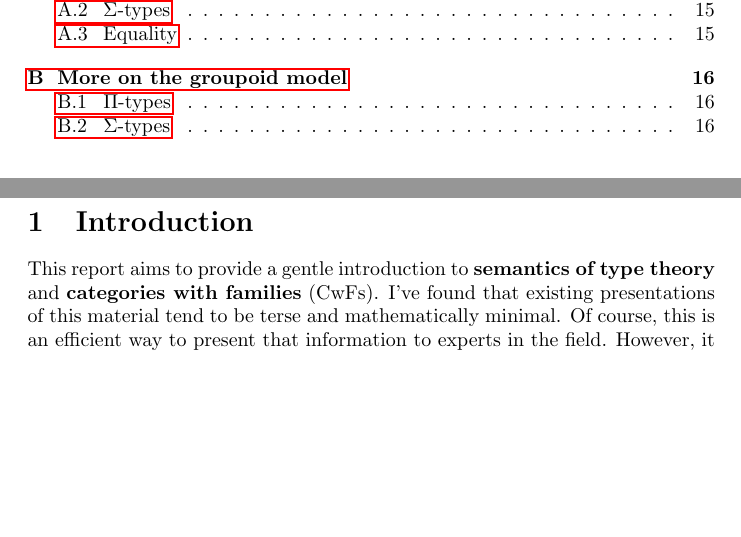
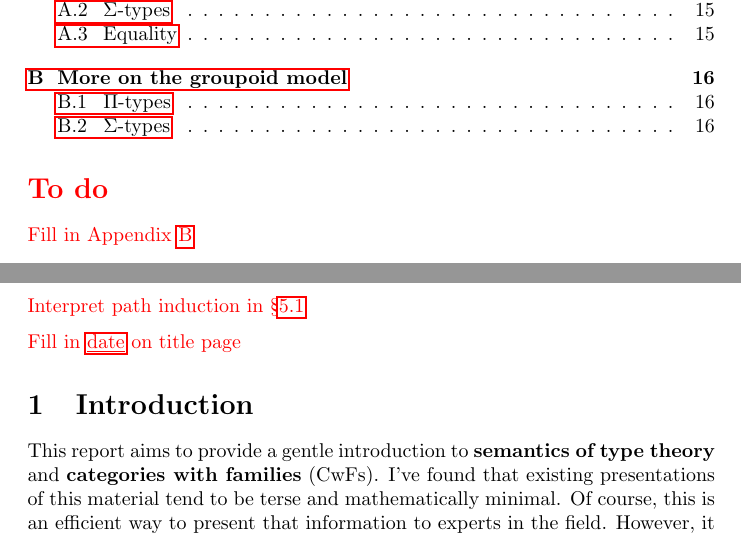
Before and after one commit to barrettj12/cwfs-report, a LaTeX document (main.tex): two parts of pages 1 and 2 of 16, joined at a grey line, cut so that both start at the same text, the shorter picture padded with empty space. Compiled offline with pdfLaTeX.

Commit message:
Add todo list

```diff
--- a/main.tex
+++ b/main.tex
@@ -83,12 +83,24 @@
 
 \title{Categories with families}
 \author{Jordan Mitchell Barrett}
-\date{Originally published: {\color{red} \today} \\[2mm] This version: \today}
+\date{Originally published: {\color{red}\label{todo:date} \today} \\[2mm] This version: \today}
 
 \begin{document}
 
 \maketitle
 \tableofcontents
+
+
+{\color{red}
+\section*{To do}
+
+Fill in Appendix \ref{app:gpd}
+
+Interpret path induction in \S\ref{sec:gpd-eq}
+
+Fill in \hyperref[todo:date]{\underline{date}} on title page
+}
+
 
 \section{Introduction}
 
```
Also changed, not shown: main.tex (1 more changed lines).
